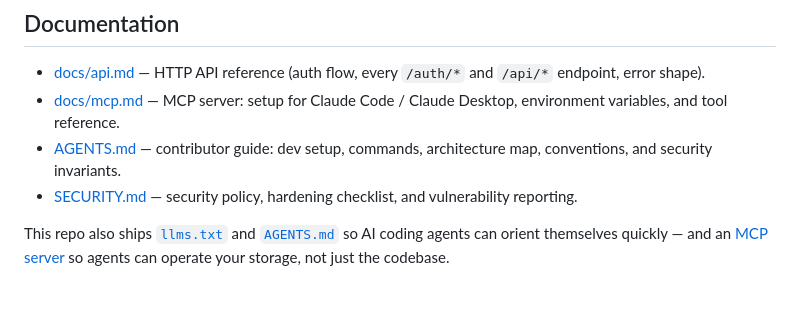
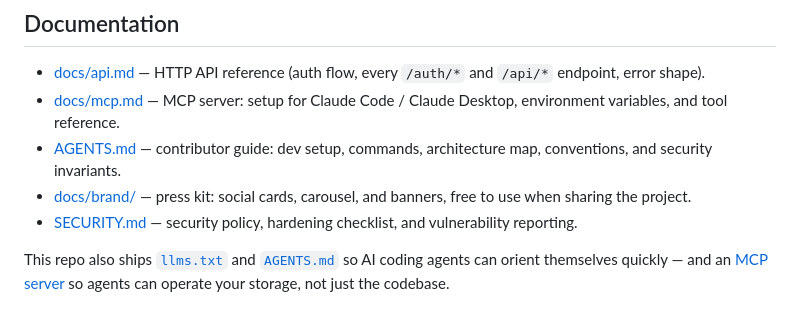
Before and after one commit to Ealanisln/s3-explorer, a Markdown page: README.md, the part around the change. GitHub-like rendering.

Commit message:
docs: link press kit from Documentation section

```diff
--- a/README.md
+++ b/README.md
@@ -188,6 +188,7 @@ CI runs typecheck, the vitest suite, and secret scanning (gitleaks) on every pus
 - [docs/api.md](docs/api.md) — HTTP API reference (auth flow, every `/auth/*` and `/api/*` endpoint, error shape).
 - [docs/mcp.md](docs/mcp.md) — MCP server: setup for Claude Code / Claude Desktop, environment variables, and tool reference.
 - [AGENTS.md](AGENTS.md) — contributor guide: dev setup, commands, architecture map, conventions, and security invariants.
+- [docs/brand/](docs/brand/) — press kit: social cards, carousel, and banners, free to use when sharing the project.
 - [SECURITY.md](SECURITY.md) — security policy, hardening checklist, and vulnerability reporting.
 
 This repo also ships [`llms.txt`](llms.txt) and [`AGENTS.md`](AGENTS.md) so AI coding agents can orient themselves quickly — and an [MCP server](docs/mcp.md) so agents can operate your storage, not just the codebase.
```
